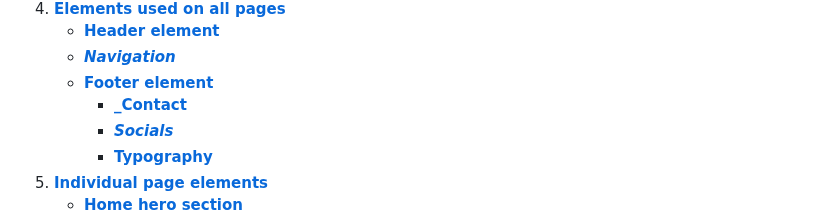
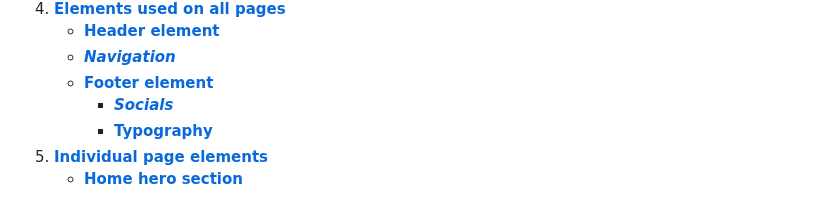
Before and after one commit to Marceillo/mindfulness, a Markdown page: README.md, the part around one of its changes. Drawn GitHub-style.

```diff
--- a/README.md
+++ b/README.md
@@ -26,7 +26,6 @@ After a couple of hours of trial and error, I had to delete the repository and s
    - [**Header element**](#header-element)
    - [**_Navigation_**](#navigation)
    - [**Footer element**](#footer-element)
-     - [**_Contact**](#contact)
      - [**_Socials_**](#socials)
      - [**Typography**](#typography)
 5. [**Individual page elements**](#individual-page-elements)
```
Also changed, not shown: other parts of README.md (+0 -4 lines).
